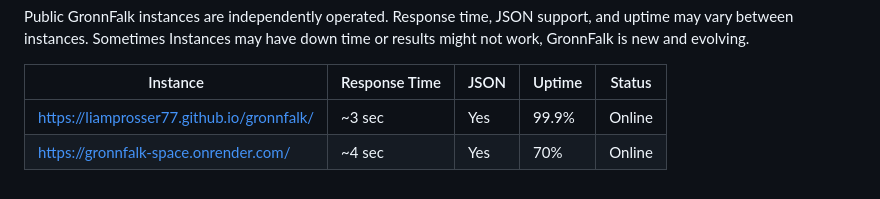
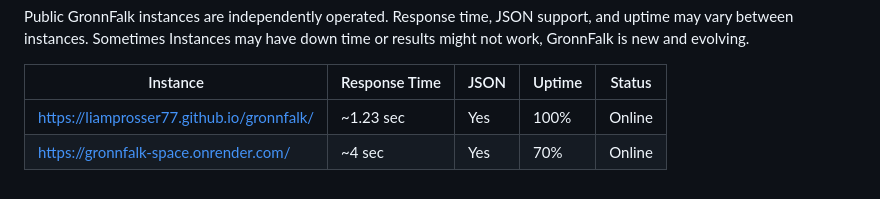
Before and after one commit to LiamProsser77/gronnfalk-instances, a Markdown page: README.md, the part around the change. GitHub-like rendering.

```diff
--- a/README.md
+++ b/README.md
@@ -247,9 +247,9 @@ Additional Settings:
           https://liamprosser77.github.io/gronnfalk/
         </a>
       </td>
-      <td>~3 sec</td>
+      <td>~1.23 sec</td>
       <td>Yes</td>
-      <td>99.9%</td>
+      <td>100%</td>
       <td>Online</td>
     </tr>
 
```
